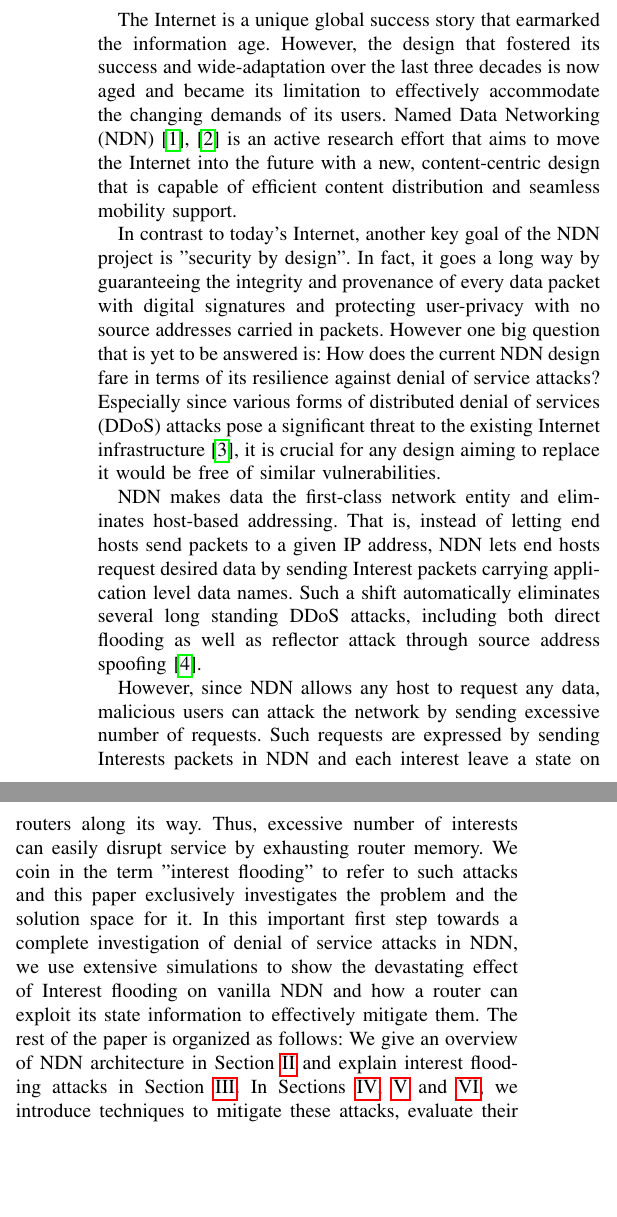
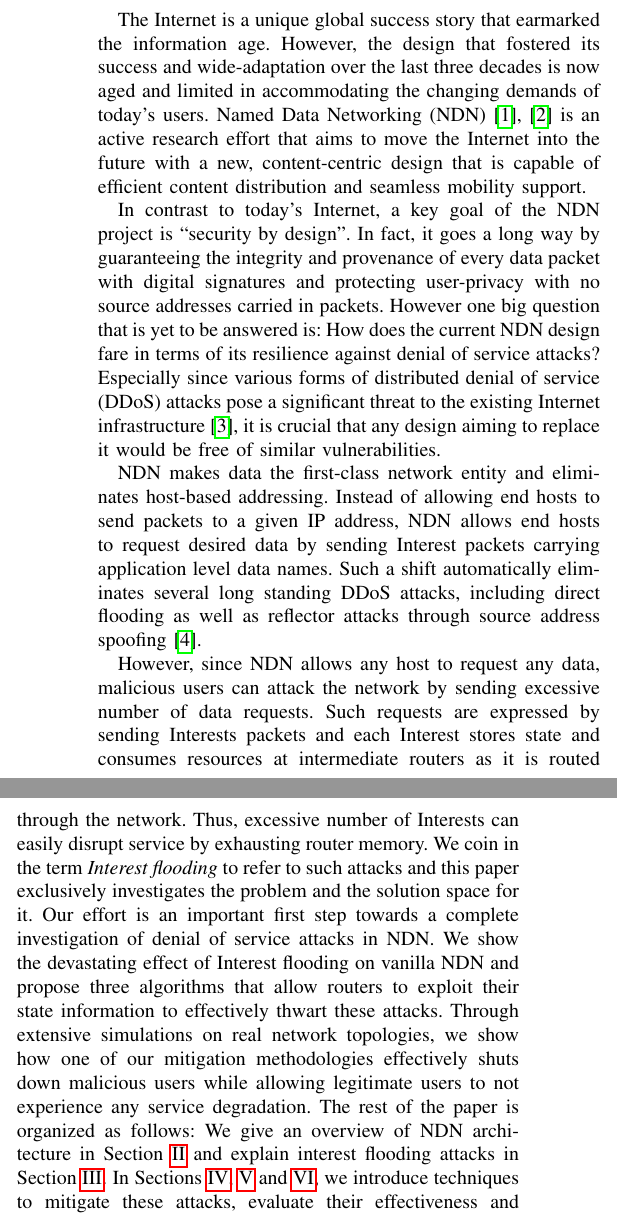
Before and after one commit to cawka/ifip-networking-2013-interest-flooding, a LaTeX paper (paper.tex, which reads 01-intro.tex): two parts of the columns of page 1 of 10, joined at a grey line, cut so that both start at the same text, the shorter picture padded with empty space. Compiled offline with pdfLaTeX.

Commit message:
small edits to Intro
git-svn-id: https://ndnpub.parc.com/ndn-papers/NDN-SEC/dos-protection@907 df1a90cd-247b-4364-bdaf-287a704eb499

```diff
--- a/01-intro.tex
+++ b/01-intro.tex
@@ -15,20 +15,22 @@
 
 % move disclaimer from section 3 to the intro.
 
-The Internet is a unique global success story that earmarked the information age. However, the design that fostered its success and wide-adaptation over the last three decades is now aged and became its limitation to effectively accommodate the changing demands of its users. Named Data Networking (NDN)~\cite{ndn-conext, ndn-tr} is an active research effort that aims to move the Internet into the future with a new, content-centric design that is capable of efficient content distribution and seamless mobility support.
+The Internet is a unique global success story that earmarked the information age. However, the design that fostered its success and wide-adaptation over the last three decades is now aged and limited in accommodating the changing demands of today's users. Named Data Networking (NDN)~\cite{ndn-conext, ndn-tr} is an active research effort that aims to move the Internet into the future with a new, content-centric design that is capable of efficient content distribution and seamless mobility support.
 
-In contrast to today's Internet, another key goal of the NDN project is "security by design". In fact, it goes a long way by guaranteeing the integrity and provenance of every data packet with digital signatures and protecting user-privacy with no source addresses carried in packets. However one big question that is yet to be answered is: How does the current NDN design fare in terms of its resilience against denial of service attacks? Especially since various forms of distributed denial of services (DDoS) attacks pose a significant threat to the existing Internet infrastructure~\cite{arbor-report}, it is crucial for any design aiming to replace it would be free of similar vulnerabilities.
+In contrast to today's Internet, a key goal of the NDN project is ``security by design". In fact, it goes a long way by guaranteeing the integrity and provenance of every data packet with digital signatures and protecting user-privacy with no source addresses carried in packets. However one big question that is yet to be answered is: How does the current NDN design fare in terms of its resilience against denial of service attacks? Especially since various forms of distributed denial of service (DDoS) attacks pose a significant threat to the existing Internet infrastructure~\cite{arbor-report}, it is crucial that any design aiming to replace it would be free of similar vulnerabilities.
 
-NDN makes data the first-class network entity and eliminates host-based addressing. That is, instead of letting end hosts send packets
-to a given IP address, NDN lets end hosts request desired
+NDN makes data the first-class network entity and eliminates host-based addressing. Instead of allowing end hosts to send packets
+to a given IP address, NDN allows end hosts to request desired
 data by sending Interest packets carrying application level
 data names. Such a shift automatically eliminates several long
-standing DDoS attacks, including both direct flooding as well
-as reflector attack through source address spoofing~\cite{mirkovic2004taxonomy}.
+standing DDoS attacks, including direct flooding as well
+as reflector attacks through source address spoofing~\cite{mirkovic2004taxonomy}.
 
-However, since NDN allows any host to request any data, malicious users can attack the network by sending excessive number of requests. Such requests are expressed by sending Interests packets in NDN and each interest leave a state on routers along its way. Thus, excessive number of interests can easily disrupt service by exhausting router memory. We coin in the term "interest flooding" to refer to such attacks and
+However, since NDN allows any host to request any data, malicious users can attack the network by sending excessive number of data requests. Such requests are expressed by sending Interests packets and each Interest stores state and consumes resources at intermediate routers as it is routed through the network. Thus, excessive number of Interests can easily disrupt service by exhausting router memory. We coin in the term {\it Interest flooding} to refer to such attacks and
 %One can also attack an NDN network by hijacking Interest packets and then injecting false data replies into the network.
-this paper exclusively investigates the problem and the solution space for it. In this important first step towards a complete investigation of denial of service attacks in NDN, we use extensive simulations to show the devastating effect of Interest flooding on vanilla NDN and how a router can exploit its state information to effectively mitigate them.  %(Section~\ref{sec:design}).
+this paper exclusively investigates the problem and the solution space for it. Our effort is an important first step towards a complete investigation of denial of service attacks in NDN. We show the devastating effect of Interest flooding on vanilla NDN and propose three algorithms that allow routers to exploit their state information to effectively thwart these attacks. Through extensive simulations on real network topologies,  we show how one of our mitigation methodologies effectively shuts down malicious users while allowing legitimate users to not experience any service degradation.
+%We use extensive simulations to show the devastating effect of Interest flooding on vanilla NDN and how a router can effectively exploit its state information to effectively mitigate them.
+ %(Section~\ref{sec:design}).
 %We base our solutions on the following two insights.
 %First, instead of creating state for all incoming Interests, an NDN router should only needs to accept enough Interest packets to fully utilize downstream link capacity.
 %Second, because Data packets traverse the path taken by the Interests, an NDN router can observe whether an Interest retrieves Data (good %Interest) or not (bad Interest).
```
